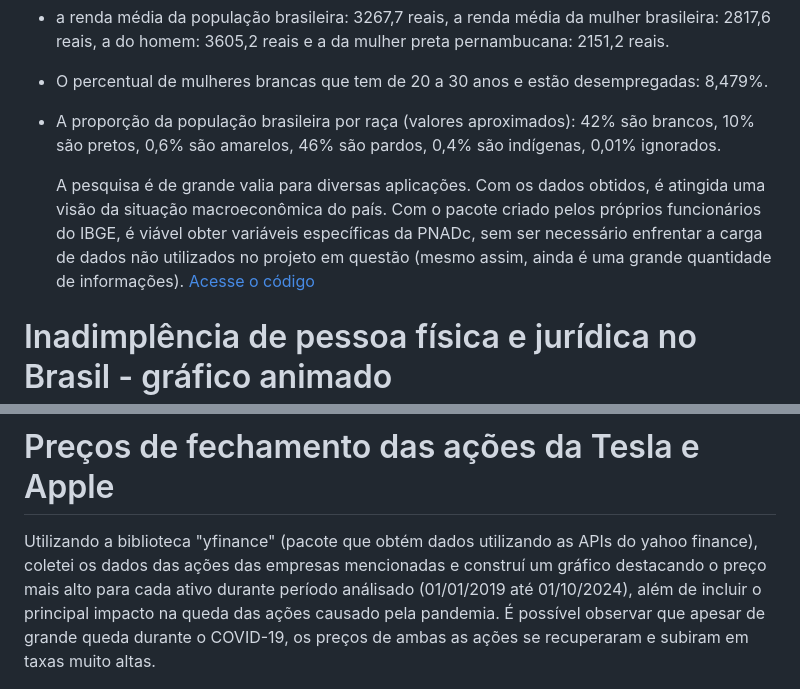
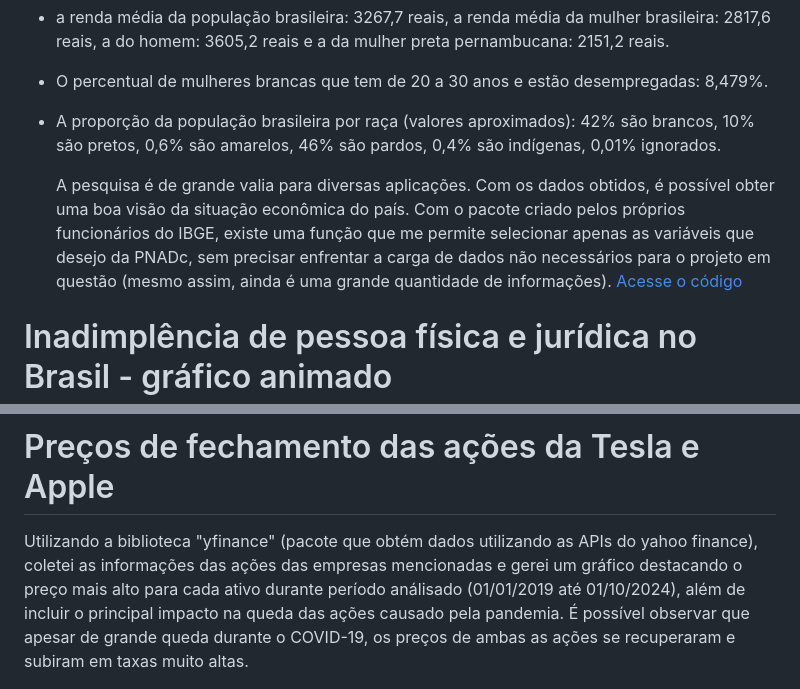
Before and after one commit to Danieldnv/portfolio_pt, a Markdown page: README.md, 2 parts joined by grey strips. Rendered like a GitHub page.

```diff
--- a/README.md
+++ b/README.md
@@ -13,7 +13,7 @@ Nesse projeto, utilizei o pacote PNADcIBGE para importar os dados da pesquisa na
 * O percentual de mulheres brancas que tem de 20 a 30 anos e estão desempregadas: 8,479%.
 * A proporção da população brasileira por raça (valores aproximados): 42% são brancos, 10% são pretos, 0,6% são amarelos, 46% são pardos, 0,4% são indígenas, 0,01% ignorados.
 
-  A pesquisa é de grande valia para diversas aplicações. Com os dados obtidos, é atingida uma visão da situação macroeconômica do país. Com o pacote criado pelos próprios funcionários do IBGE, é viável obter variáveis específicas da PNADc, sem ser necessário enfrentar a carga de dados não utilizados no projeto em questão (mesmo assim, ainda é uma grande quantidade de informações).
+  A pesquisa é de grande valia para diversas aplicações. Com os dados obtidos, é possível obter uma boa visão da situação econômica do país. Com o pacote criado pelos próprios funcionários do IBGE, existe uma função que me permite selecionar apenas as variáveis que desejo da PNADc, sem precisar enfrentar a carga de dados não necessários para o projeto em questão (mesmo assim, ainda é uma grande quantidade de informações).
 [Acesse o código](https://github.com/Danieldnv/portfolio_pt/blob/main/codigos/pnadcibge_portfolio.R)
 
 
@@ -26,7 +26,7 @@ Com o pacote que obtém os dados com a API oficial do Banco central do Brasil, c
 [Acesse o código](https://github.com/Danieldnv/portfolio_pt/blob/main/codigos/animated_plot.R)
 
 # Preços de fechamento das ações da Tesla e Apple
-Utilizando a biblioteca "yfinance" (pacote que obtém dados utilizando as APIs do yahoo finance), coletei os dados das ações das empresas mencionadas e construí um gráfico destacando o preço mais alto para cada ativo durante período análisado (01/01/2019 até 01/10/2024), além de incluir o principal impacto na queda das ações causado pela pandemia. É possível observar que apesar de grande queda durante o COVID-19, os preços de ambas as ações se recuperaram e subiram em taxas muito altas.
+Utilizando a biblioteca "yfinance" (pacote que obtém dados utilizando as APIs do yahoo finance), coletei as informações das ações das empresas mencionadas e gerei um gráfico destacando o preço mais alto para cada ativo durante período análisado (01/01/2019 até 01/10/2024), além de incluir o principal impacto na queda das ações causado pela pandemia. É possível observar que apesar de grande queda durante o COVID-19, os preços de ambas as ações se recuperaram e subiram em taxas muito altas.
 <p align="center">
   <img src="imagens_pt/df6831ef-faf7-4f53-b3ac-21cd29a3d408.png" width="70%">
 </p>
```
Also changed, not shown: other parts of README.md (+1 -0 lines).
